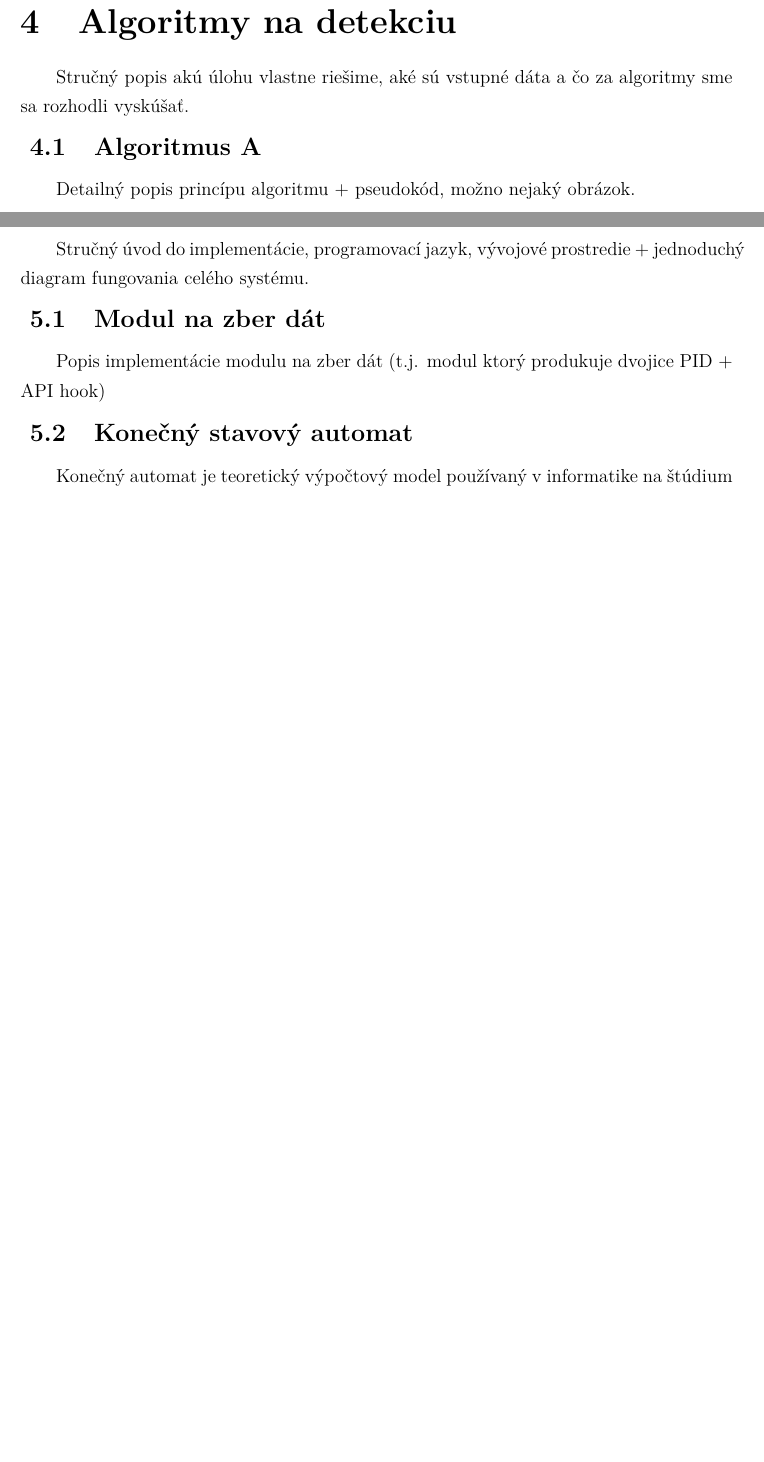
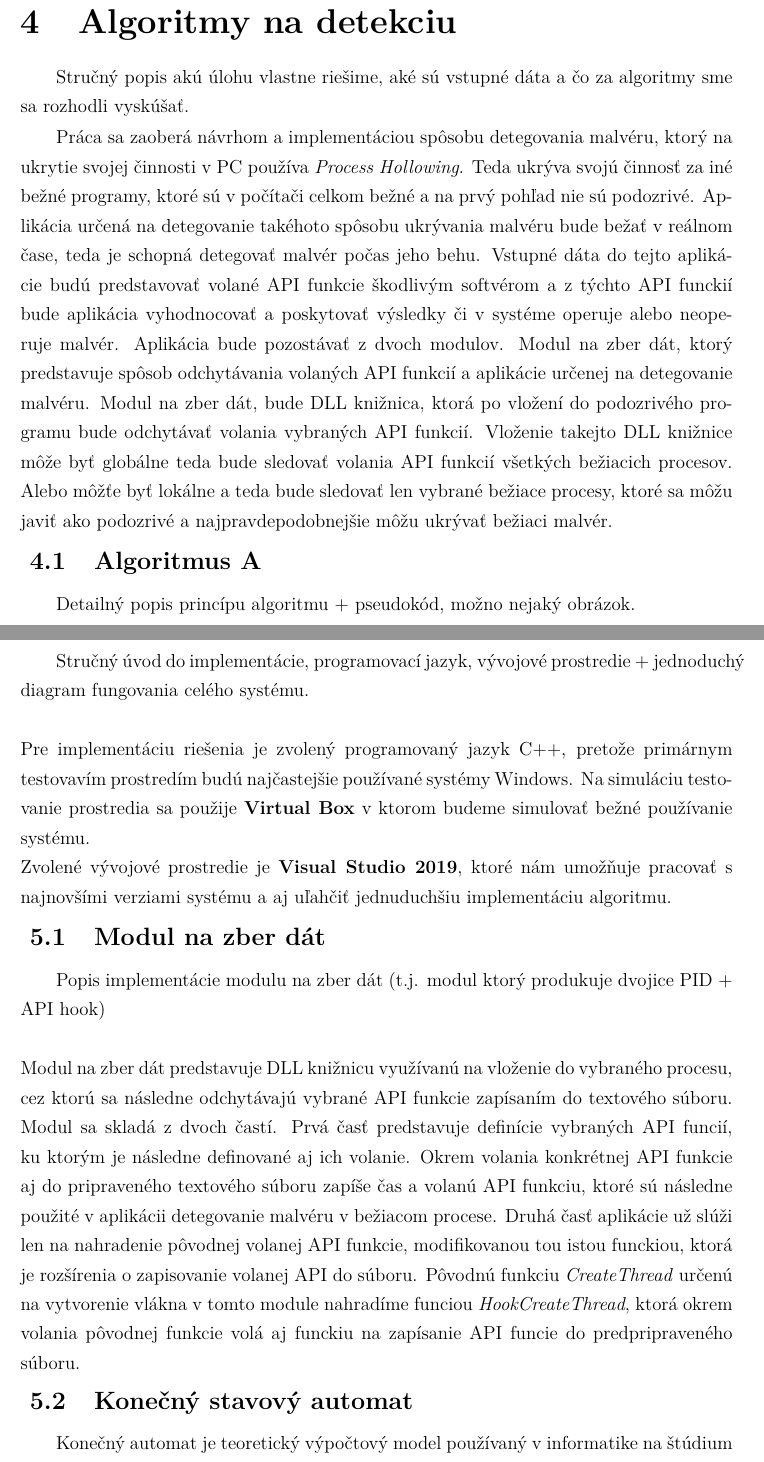
Before and after one commit to Artanis321/Bakalarka, a LaTeX document (ukazka_prace2.tex, which reads includes/core.tex): two parts of pages 23 and 24 of 32 before the commit and two parts of pages 23 and 25 of 33 after it, joined at a grey line, cut so that both start at the same text, the shorter picture padded with empty space. Compiled offline with pdfLaTeX; the source files are stored in an older character set and shown here as Unicode.

Commit message:
pridanie teorie, algoritmy, opis aplikacie, konecny stavovy automat

```diff
--- a/includes/core.tex
+++ b/includes/core.tex
@@ -211,5 +211,7 @@
 \subsection{Riešenie C}
 \section{Algoritmy na detekciu}
 Stručný popis akú úlohu vlastne riešime, aké sú vstupné dáta a čo za algoritmy sme sa rozhodli vyskúšať.
+
+Práca sa zaoberá návrhom a implementáciou spôsobu detegovania malvéru, ktorý na ukrytie svojej činnosti v PC používa \textit{Process Hollowing}. Teda ukrýva svojú činnosť za iné bežné programy, ktoré sú v počítači celkom bežné a na prvý pohľad nie sú podozrivé. Aplikácia určená na detegovanie takéhoto spôsobu ukrývania malvéru bude bežať v reálnom čase, teda je schopná detegovať malvér počas jeho behu. Vstupné dáta do tejto aplikácie budú predstavovať volané API funkcie škodlivým softvérom a z týchto API funckií bude aplikácia vyhodnocovať a poskytovať výsledky či v systéme operuje alebo neoperuje malvér. Aplikácia bude pozostávať z dvoch modulov. Modul na zber dát, ktorý predstavuje spôsob odchytávania volaných API funkcií a aplikácie určenej na detegovanie malvéru. Modul na zber dát, bude DLL knižnica, ktorá po vložení do podozrivého programu bude odchytávať volania vybraných API funkcií. Vloženie takejto DLL knižnice môže byť globálne teda bude sledovať volania API funkcií všetkých bežiacich procesov. Alebo môžťe byť lokálne a teda bude sledovať len vybrané bežiace procesy, ktoré sa môžu javiť ako podozrivé a najpravdepodobnejšie môžu ukrývať bežiaci malvér.
 \subsection{Algoritmus A}
 Detailný popis princípu algoritmu + pseudokód, možno nejaký obrázok.
@@ -216,9 +223,15 @@
 \subsection{Algoritmus B}
 Len v prípade ak sa rozhodneme vyskúšať viacero prístupov.
 \section{Implementácia}
-Stručný úvod do implementácie, programovací jazyk, vývojové prostredie + jednoduchý diagram fungovania celého systému.
+Stručný úvod do implementácie, programovací jazyk, vývojové prostredie + jednoduchý diagram fungovania celého systému.\\
+\\
+Pre implementáciu riešenia je zvolený programovaný jazyk C++, pretože primárnym testovavím prostredím budú najčastejšie používané systémy Windows. Na simuláciu testovanie prostredia sa použije \textbf{Virtual Box} v ktorom budeme simulovať bežné používanie systému. \\
+Zvolené vývojové prostredie je \textbf{Visual Studio 2019}, ktoré nám umožňuje pracovať s najnovšími verziami systému a aj uľahčiť jednuduchšiu implementáciu algoritmu.
 \subsection{Modul na zber dát}
 Popis implementácie modulu na zber dát (t.j. modul ktorý produkuje dvojice PID + API hook)
+\\
+\\
+Modul na zber dát predstavuje DLL knižnicu využívanú na vloženie do vybraného procesu, cez ktorú sa následne odchytávajú vybrané API funkcie zapísaním do textového súboru. Modul sa skladá z dvoch častí. Prvá časť predstavuje definície vybraných API funcií, ku ktorým je následne definované aj ich volanie. Okrem volania konkrétnej API funkcie aj do pripraveného textového súboru zapíše čas a volanú API funkciu, ktoré sú následne použité v aplikácii detegovanie malvéru v bežiacom procese. Druhá časť aplikácie už slúži len na nahradenie pôvodnej volanej API funkcie, modifikovanou tou istou funckiou, ktorá je rozšírenia o zapisovanie volanej API do súboru. Pôvodnú funkciu \textit{CreateThread} určenú na vytvorenie vlákna v tomto module nahradíme funciou \textit{HookCreateThread}, ktorá okrem volania pôvodnej funkcie volá aj funckiu na zapísanie API funcie do predpripraveného súboru.
 \subsection{Konečný stavový automat}
 
 Konečný automat je teoretický výpočtový model používaný v informatike na štúdium rôznych formálych jazykoch. Popisuje veľmi jednoduchý počítač, ktorý môže byť v jednom z niekoľkých stavov, medzi ktorými prechádza na základe symbolov, ktoré číta zo vstupu. Množina stavov je konečná , konečný automat nemá žiadnu ďalšiu pamäť, okrem informácie o aktuálnom stave. V informatike sa rozlišuje okrem základného deterministického či nedeterministického automatu tiež Mealyho a Moorov automat.
```
Also changed, not shown: img/Diagram.jpg, img/ProcessHollowing.jpg (deleted), img/konecny stavovy automat.jpg (added), ukazka_prace1.pdf, includes/core.tex (5 more changed lines), 4 other files.
